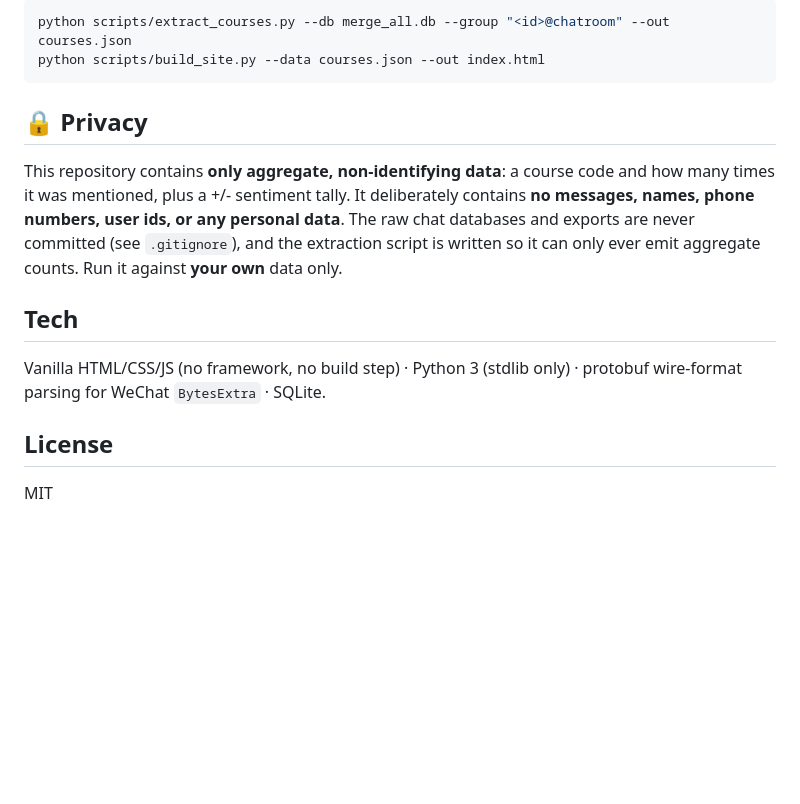
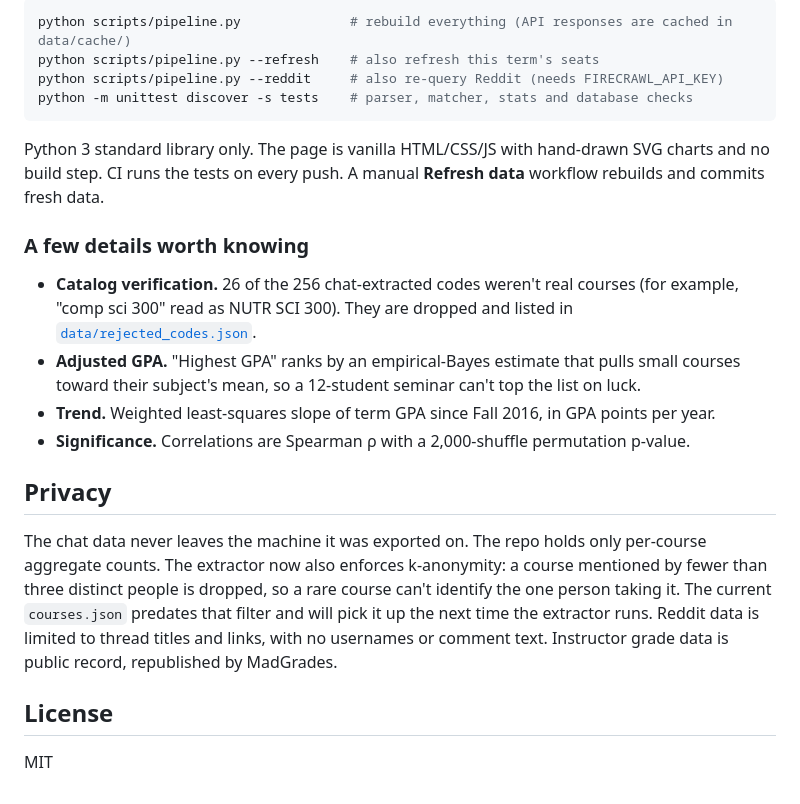
Before and after one commit to WEBGRS/uw-course-lookup, a Markdown page: README.md, the part around one of its changes. Drawn GitHub-style; blank space fills up the shorter version.

````diff
--- a/README.md
+++ b/README.md
@@ -41,18 +81,32 @@ Reproduce on your own exported data:
 ```bash
-python scripts/extract_courses.py --db merge_all.db --group "<id>@chatroom" --out courses.json
-python scripts/build_site.py --data courses.json --out index.html
+python scripts/pipeline.py              # rebuild everything (API responses are cached in data/cache/)
+python scripts/pipeline.py --refresh    # also refresh this term's seats
+python scripts/pipeline.py --reddit     # also re-query Reddit (needs FIRECRAWL_API_KEY)
+python -m unittest discover -s tests    # parser, matcher, stats and database checks
 ```
 
-## 🔒 Privacy
-This repository contains **only aggregate, non-identifying data**: a course code and how many
-times it was mentioned, plus a +/- sentiment tally. It deliberately contains **no messages,
-names, phone numbers, user ids, or any personal data**. The raw chat databases and exports are
-never committed (see `.gitignore`), and the extraction script is written so it can only ever
-emit aggregate counts. Run it against **your own** data only.
+Python 3 standard library only. The page is vanilla HTML/CSS/JS with hand-drawn SVG charts and no build step.
+CI runs the tests on every push. A manual **Refresh data** workflow rebuilds and commits fresh data.
 
-## Tech
-Vanilla HTML/CSS/JS (no framework, no build step) · Python 3 (stdlib only) · protobuf
-wire-format parsing for WeChat `BytesExtra` · SQLite.
+### A few details worth knowing
+
+- **Catalog verification.** 26 of the 256 chat-extracted codes weren't real courses (for example,
+  "comp sci 300" read as NUTR SCI 300). They are dropped and listed in
+  [`data/rejected_codes.json`](data/rejected_codes.json).
+- **Adjusted GPA.** "Highest GPA" ranks by an empirical-Bayes estimate that pulls small courses toward
+  their subject's mean, so a 12-student seminar can't top the list on luck.
+- **Trend.** Weighted least-squares slope of term GPA since Fall 2016, in GPA points per year.
+- **Significance.** Correlations are Spearman ρ with a 2,000-shuffle permutation p-value.
+
+## Privacy
+
+The chat data never leaves the machine it was exported on. The repo holds only per-course aggregate
+counts. The extractor now also enforces k-anonymity: a course mentioned by fewer than three distinct
+people is dropped, so a rare course can't identify the one person taking it. The current `courses.json`
+predates that filter and will pick it up the next time the extractor runs. Reddit data is limited to thread
+titles and links, with no usernames or comment text. Instructor grade data is public record,
+republished by MadGrades.
 
 ## License
+
 MIT
````
Also changed, not shown: other parts of README.md (+66 -26 lines), docs/ANALYSIS.md (added, +91 -0 lines), docs/dark.png, docs/insights.png (added), docs/light.png, 14 other files.
